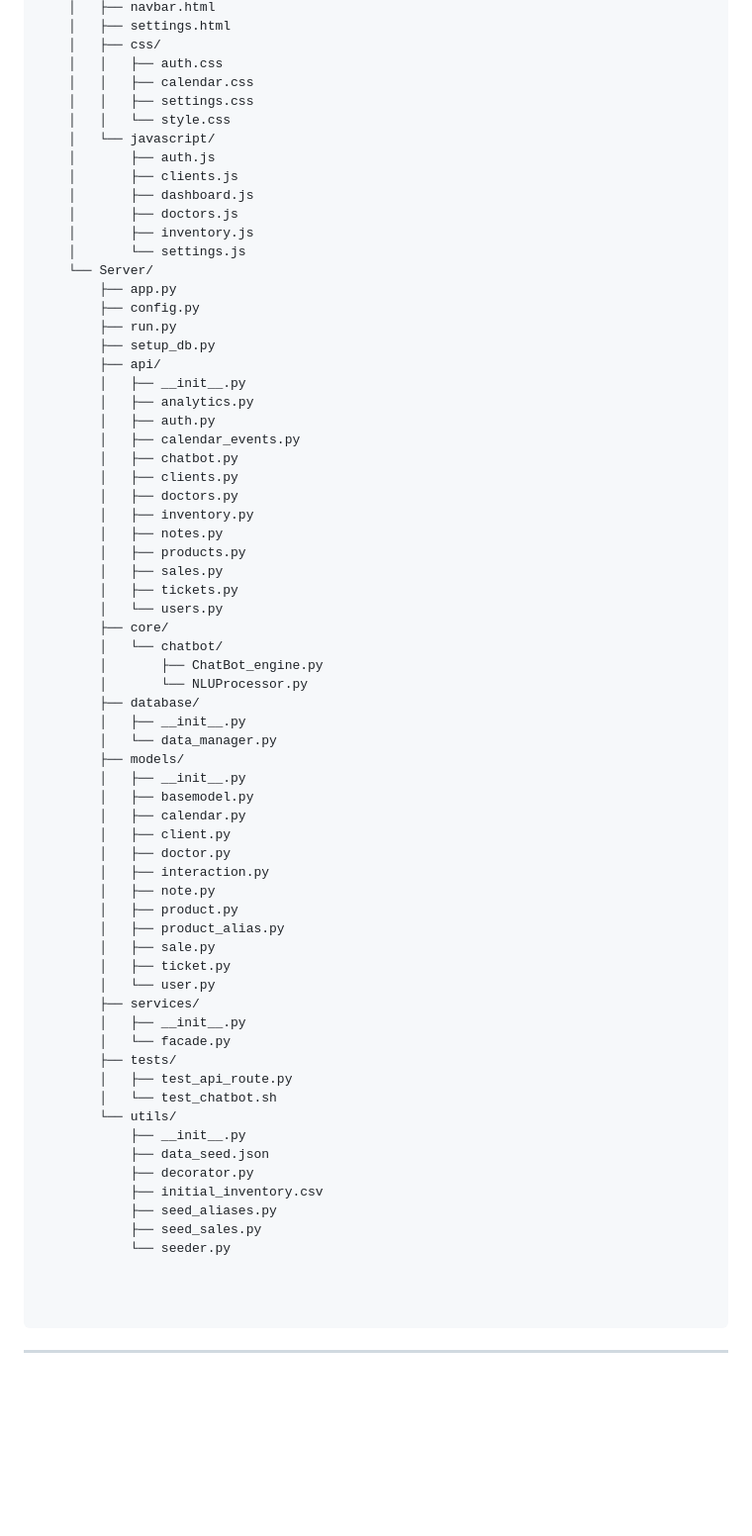
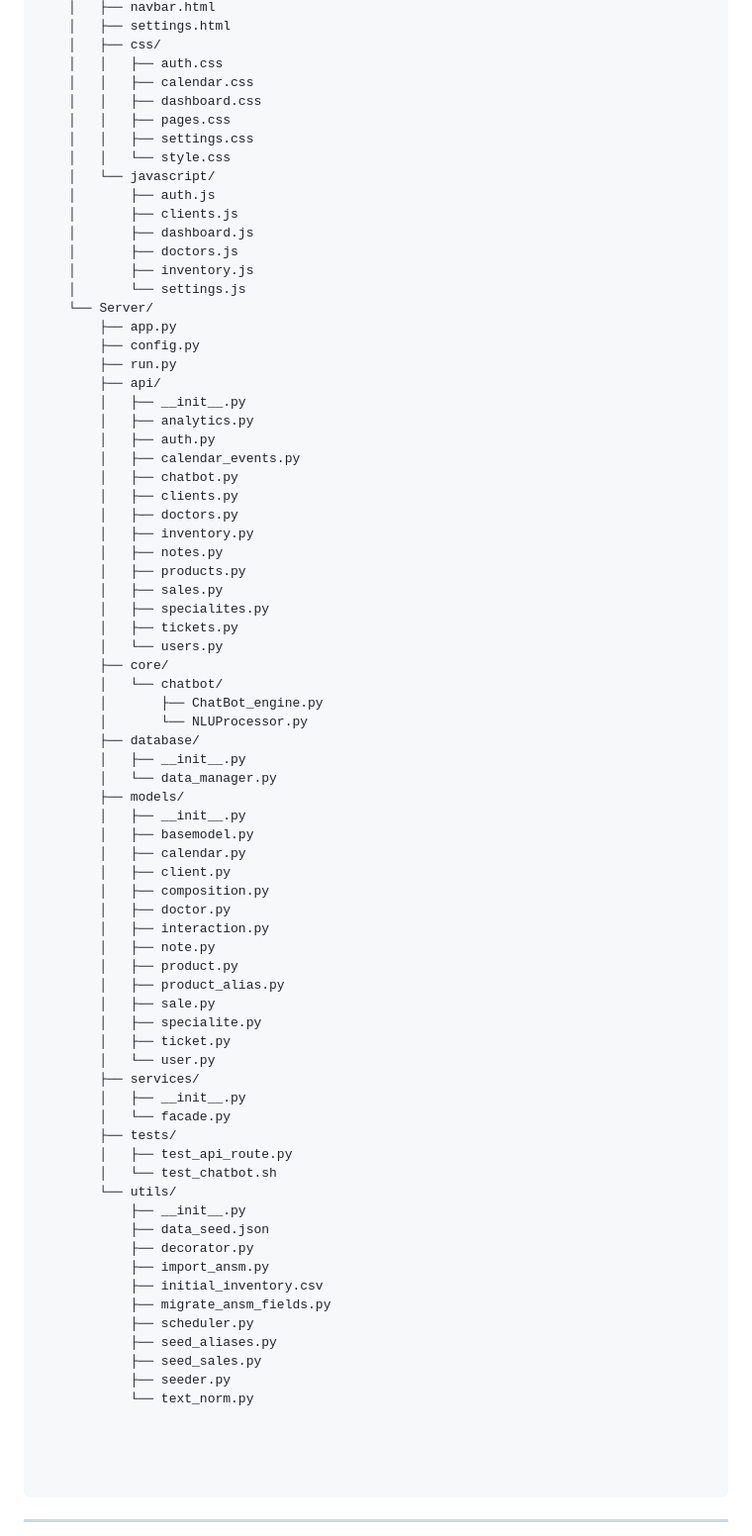
Before and after one commit to Mathieu7483/Dashboard-Pharma, a Markdown page: README.md, the part around the change. Shown at 99% size. Drawn GitHub-style; blank space fills up the shorter version.

Commit message:
Update README to reflect new files and structure
Added new CSS and Python files to the project structure.

```diff
--- a/README.md
+++ b/README.md
@@ -59,6 +59,8 @@ Directory structure:
     │   ├── css/
     │   │   ├── auth.css
     │   │   ├── calendar.css
+    │   │   ├── dashboard.css
+    │   │   ├── pages.css
     │   │   ├── settings.css
     │   │   └── style.css
     │   └── javascript/
@@ -72,7 +74,6 @@ Directory structure:
         ├── app.py
         ├── config.py
         ├── run.py
-        ├── setup_db.py
         ├── api/
         │   ├── __init__.py
         │   ├── analytics.py
@@ -85,6 +86,7 @@ Directory structure:
         │   ├── notes.py
         │   ├── products.py
         │   ├── sales.py
+        │   ├── specialites.py
         │   ├── tickets.py
         │   └── users.py
         ├── core/
@@ -99,12 +101,14 @@ Directory structure:
         │   ├── basemodel.py
         │   ├── calendar.py
         │   ├── client.py
+        │   ├── composition.py
         │   ├── doctor.py
         │   ├── interaction.py
         │   ├── note.py
         │   ├── product.py
         │   ├── product_alias.py
         │   ├── sale.py
+        │   ├── specialite.py
         │   ├── ticket.py
         │   └── user.py
         ├── services/
@@ -117,10 +121,15 @@ Directory structure:
             ├── __init__.py
             ├── data_seed.json
             ├── decorator.py
+            ├── import_ansm.py
             ├── initial_inventory.csv
+            ├── migrate_ansm_fields.py
+            ├── scheduler.py
             ├── seed_aliases.py
             ├── seed_sales.py
-            └── seeder.py
+            ├── seeder.py
+            └── text_norm.py
+
 
 
 
```
